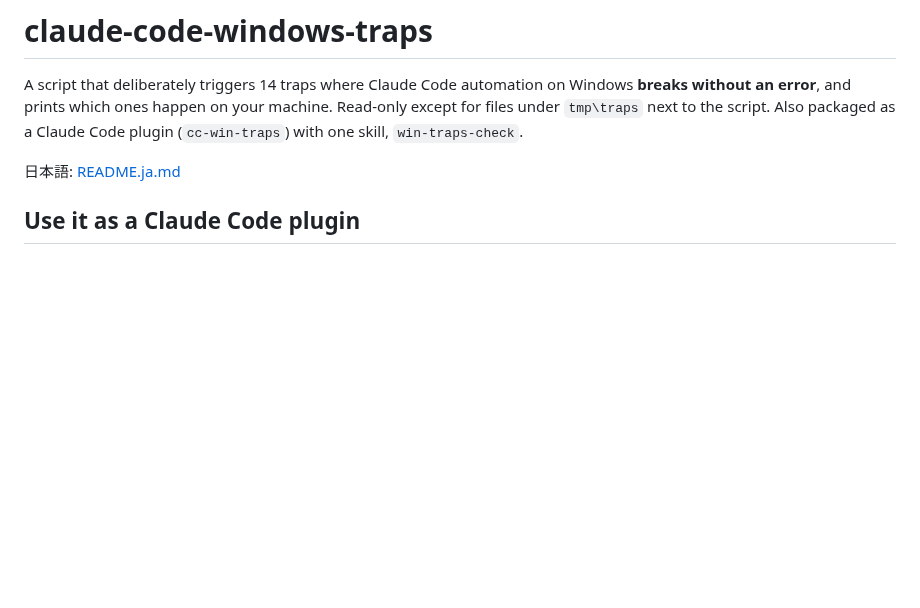
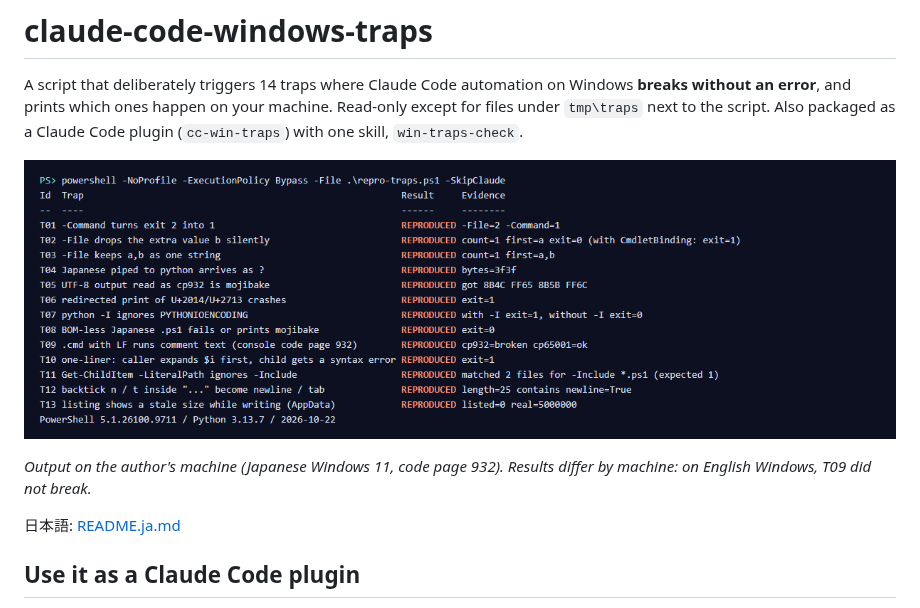
Before and after one commit to cart231-ffly-b/claude-code-windows-traps, a Markdown page: README.md, the part around the change. GitHub-like rendering; pictures changed too: images/result.png (added); blank space fills up the shorter version.

Commit message:
GitHub で開いた人が、流すと何が出るかを一目で分かるようにする
Co-Authored-By: Claude Opus 5.5 <noreply@anthropic.com>
Claude-Session: https://claude.ai/code/session_01P8GLfvwmXtPkCVM1osJqzH

```diff
--- a/README.md
+++ b/README.md
@@ -1,6 +1,10 @@
 # claude-code-windows-traps
 
 A script that deliberately triggers 14 traps where Claude Code automation on Windows **breaks without an error**, and prints which ones happen on your machine. Read-only except for files under `tmp\traps` next to the script. Also packaged as a Claude Code plugin (`cc-win-traps`) with one skill, `win-traps-check`.
+
+![Output on the author's machine: 13 of 13 traps reproduced (Japanese Windows 11, PowerShell 5.1, Python 3.13)](images/result.png)
+
+*Output on the author's machine (Japanese Windows 11, code page 932). Results differ by machine: on English Windows, T09 did not break.*
 
 日本語: [README.ja.md](README.ja.md)
 
```
Also changed, not shown: README.ja.md (+4 -0 lines).
